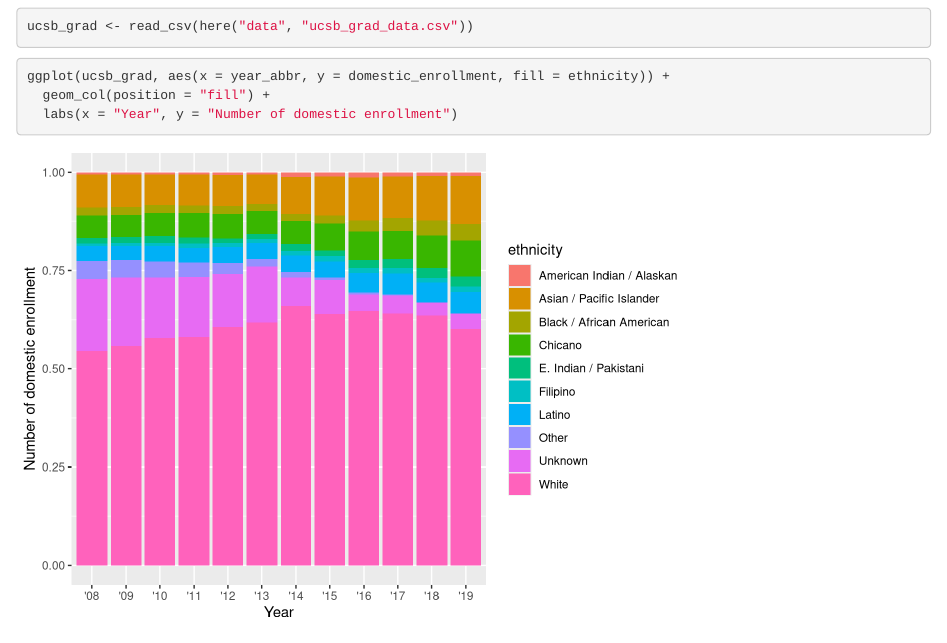
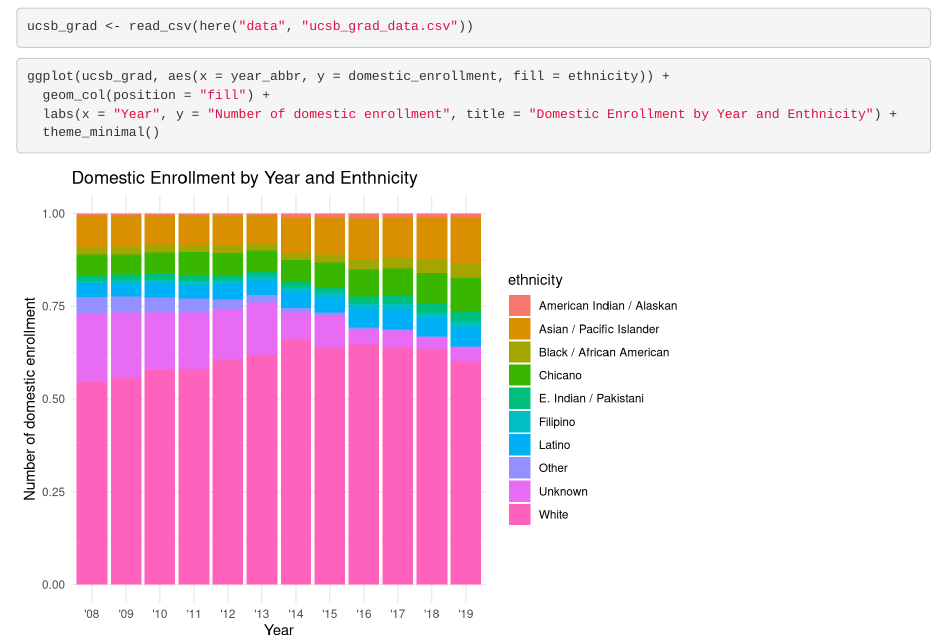
Before and after one commit to caitmanley/ucsb-grad-group-04, an R Markdown document (src/group_04_ucsb_grad.Rmd): the page in a window 1100 px wide, from 120 px down. Rendered offline with R 4.5, knitr and Pandoc, with nearby package versions.

Commit message:
Update title and mininal theme

````diff
--- a/src/group_04_ucsb_grad.Rmd
+++ b/src/group_04_ucsb_grad.Rmd
@@ -21,5 +21,7 @@ ucsb_grad <- read_csv(here("data", "ucsb_grad_data.csv"))
 ```{r}
 ggplot(ucsb_grad, aes(x = year_abbr, y = domestic_enrollment, fill = ethnicity)) +
   geom_col(position = "fill") +
-  labs(x = "Year", y = "Number of domestic enrollment")
+  labs(x = "Year", y = "Number of domestic enrollment", title = "Domestic Enrollment by Year and Enthnicity") +
+  theme_minimal()
+
 ```
````
